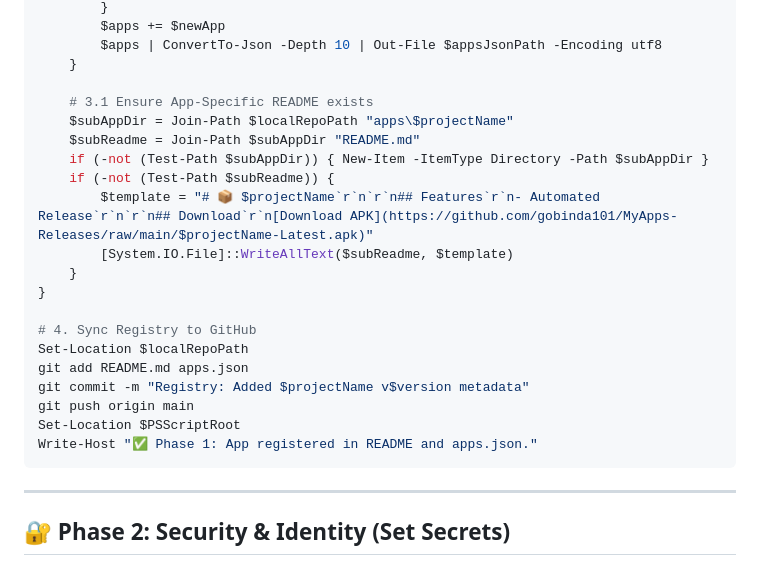
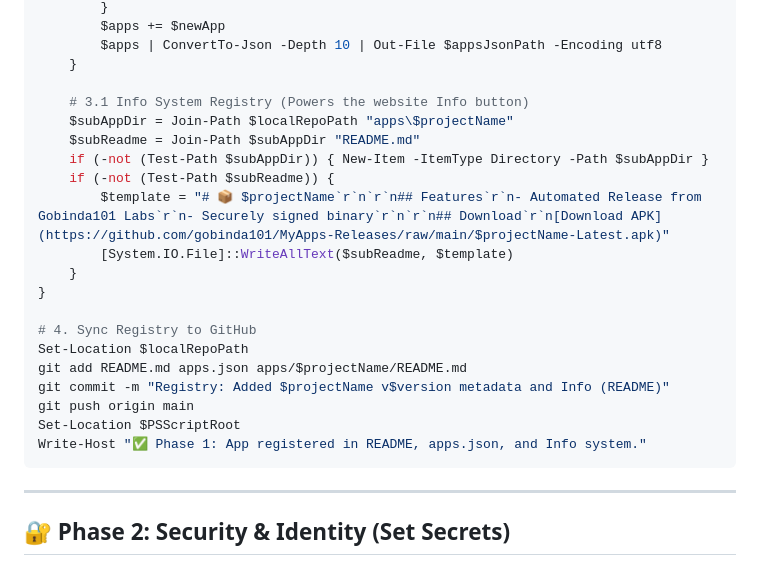
Before and after one commit to gobinda101/MyApps-Releases, a Markdown page: MASTER_RELEASE_WORKFLOW_GUIDE.artifact.md, the part around the change. Drawn GitHub-style.

Commit message:
Workflow: Explicitly added Info System Registry to Phase 1

````diff
--- a/MASTER_RELEASE_WORKFLOW_GUIDE.artifact.md
+++ b/MASTER_RELEASE_WORKFLOW_GUIDE.artifact.md
@@ -46,23 +46,23 @@ if (Test-Path $appsJsonPath) {
         $apps | ConvertTo-Json -Depth 10 | Out-File $appsJsonPath -Encoding utf8
     }
 
-    # 3.1 Ensure App-Specific README exists
+    # 3.1 Info System Registry (Powers the website Info button)
     $subAppDir = Join-Path $localRepoPath "apps\$projectName"
     $subReadme = Join-Path $subAppDir "README.md"
     if (-not (Test-Path $subAppDir)) { New-Item -ItemType Directory -Path $subAppDir }
     if (-not (Test-Path $subReadme)) {
-        $template = "# 📦 $projectName`r`n`r`n## Features`r`n- Automated Release`r`n`r`n## Download`r`n[Download APK](https://github.com/gobinda101/MyApps-Releases/raw/main/$projectName-Latest.apk)"
+        $template = "# 📦 $projectName`r`n`r`n## Features`r`n- Automated Release from Gobinda101 Labs`r`n- Securely signed binary`r`n`r`n## Download`r`n[Download APK](https://github.com/gobinda101/MyApps-Releases/raw/main/$projectName-Latest.apk)"
         [System.IO.File]::WriteAllText($subReadme, $template)
     }
 }
 
 # 4. Sync Registry to GitHub
 Set-Location $localRepoPath
-git add README.md apps.json
-git commit -m "Registry: Added $projectName v$version metadata"
+git add README.md apps.json apps/$projectName/README.md
+git commit -m "Registry: Added $projectName v$version metadata and Info (README)"
 git push origin main
 Set-Location $PSScriptRoot
-Write-Host "✅ Phase 1: App registered in README and apps.json."
+Write-Host "✅ Phase 1: App registered in README, apps.json, and Info system."
 ```
 
 ---
````
